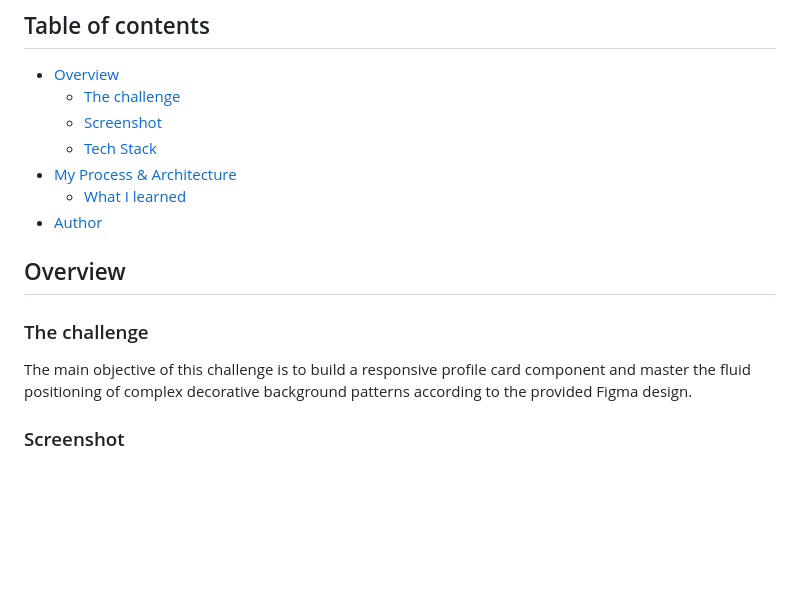
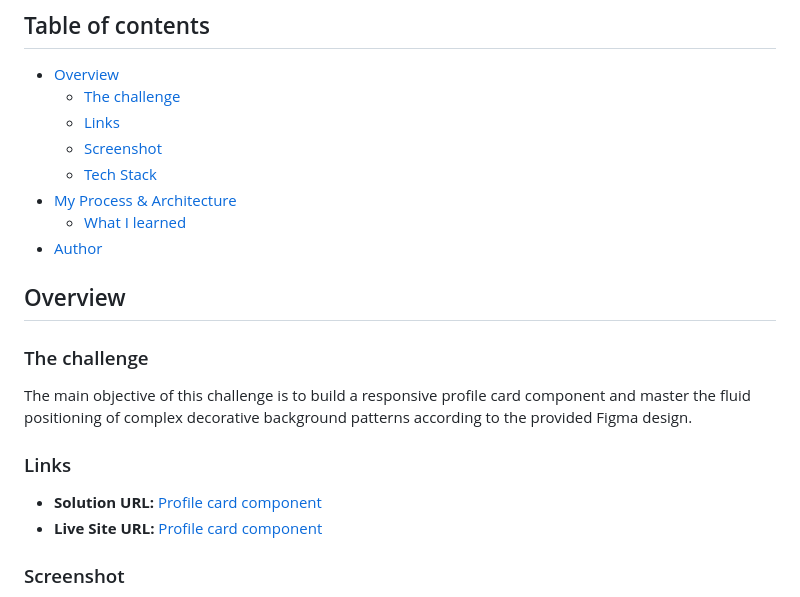
Before and after one commit to Osty-trainee/Profile-card-component, a Markdown page: README.md, the part around the change. GitHub-like rendering; blank space fills up the shorter version.

Commit message:
docs: add project links to README file

```diff
--- a/README.md
+++ b/README.md
@@ -6,6 +6,7 @@ This is my professional solution to the [Profile card component challenge on Fro
 
 - [Overview](#overview)
   - [The challenge](#the-challenge)
+  - [Links](#links)
   - [Screenshot](#screenshot)
   - [Tech Stack](#tech-stack)
 - [My Process & Architecture](#my-process--architecture)
@@ -17,6 +18,11 @@ This is my professional solution to the [Profile card component challenge on Fro
 ### The challenge
 
 The main objective of this challenge is to build a responsive profile card component and master the fluid positioning of complex decorative background patterns according to the provided Figma design.
+
+### Links
+
+- **Solution URL:** [Profile card component](https://github.com/Osty-trainee/Profile-card-component)
+- **Live Site URL:** [Profile card component](https://osty-trainee.github.io/Profile-card-component/)
 
 ### Screenshot
 
```
